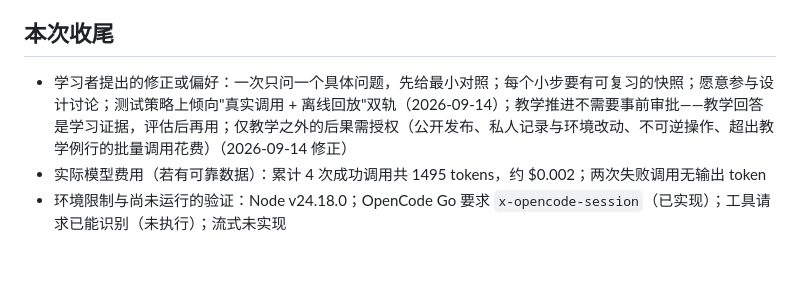
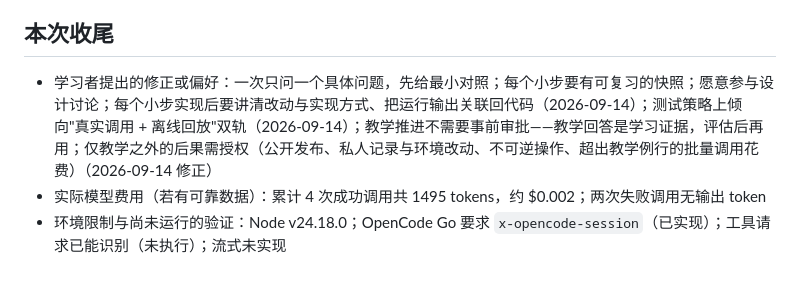
Before and after one commit to yuexiaoliang/build-my-agent, a Markdown page: state.md, the part around the change. Rendered like a GitHub page.

Commit message:
记录: 实现后需讲解改动并关联回代码

```diff
--- a/state.md
+++ b/state.md
@@ -39,6 +39,6 @@
 
 ## 本次收尾
 
-- 学习者提出的修正或偏好：一次只问一个具体问题，先给最小对照；每个小步要有可复习的快照；愿意参与设计讨论；测试策略上倾向"真实调用 + 离线回放"双轨（2026-09-14）；教学推进不需要事前审批——教学回答是学习证据，评估后再用；仅教学之外的后果需授权（公开发布、私人记录与环境改动、不可逆操作、超出教学例行的批量调用花费）（2026-09-14 修正）
+- 学习者提出的修正或偏好：一次只问一个具体问题，先给最小对照；每个小步要有可复习的快照；愿意参与设计讨论；每个小步实现后要讲清改动与实现方式、把运行输出关联回代码（2026-09-14）；测试策略上倾向"真实调用 + 离线回放"双轨（2026-09-14）；教学推进不需要事前审批——教学回答是学习证据，评估后再用；仅教学之外的后果需授权（公开发布、私人记录与环境改动、不可逆操作、超出教学例行的批量调用花费）（2026-09-14 修正）
 - 实际模型费用（若有可靠数据）：累计 4 次成功调用共 1495 tokens，约 $0.002；两次失败调用无输出 token
 - 环境限制与尚未运行的验证：Node v24.18.0；OpenCode Go 要求 `x-opencode-session`（已实现）；工具请求已能识别（未执行）；流式未实现
```
